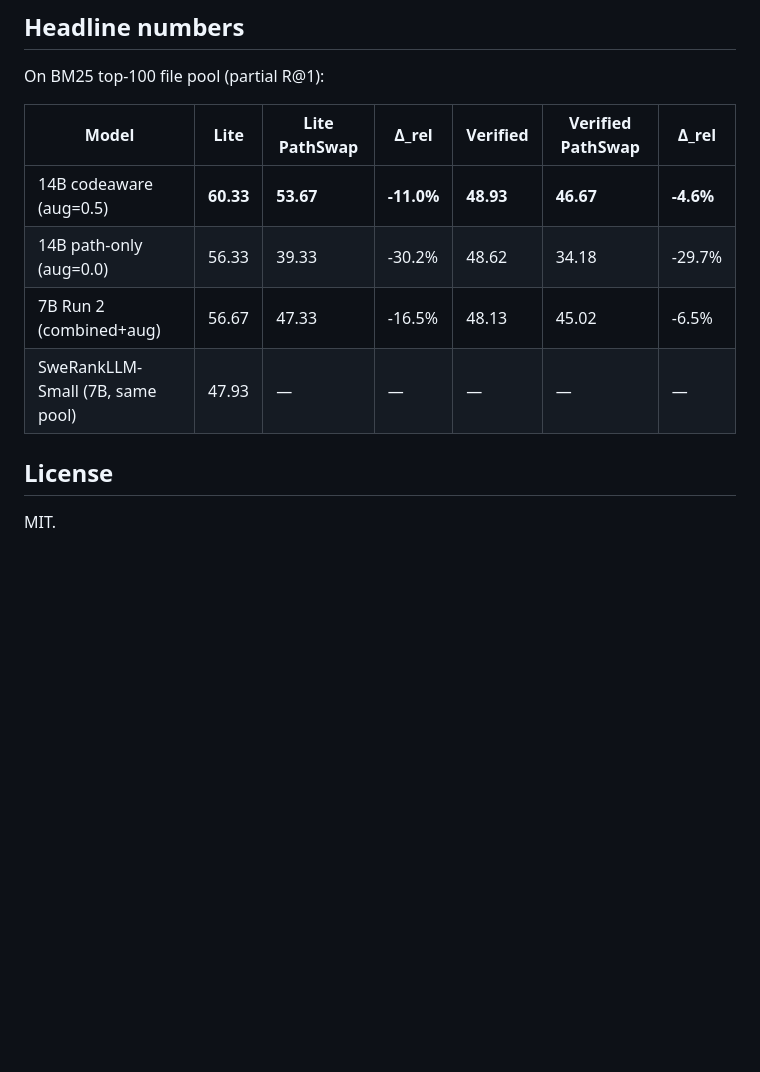
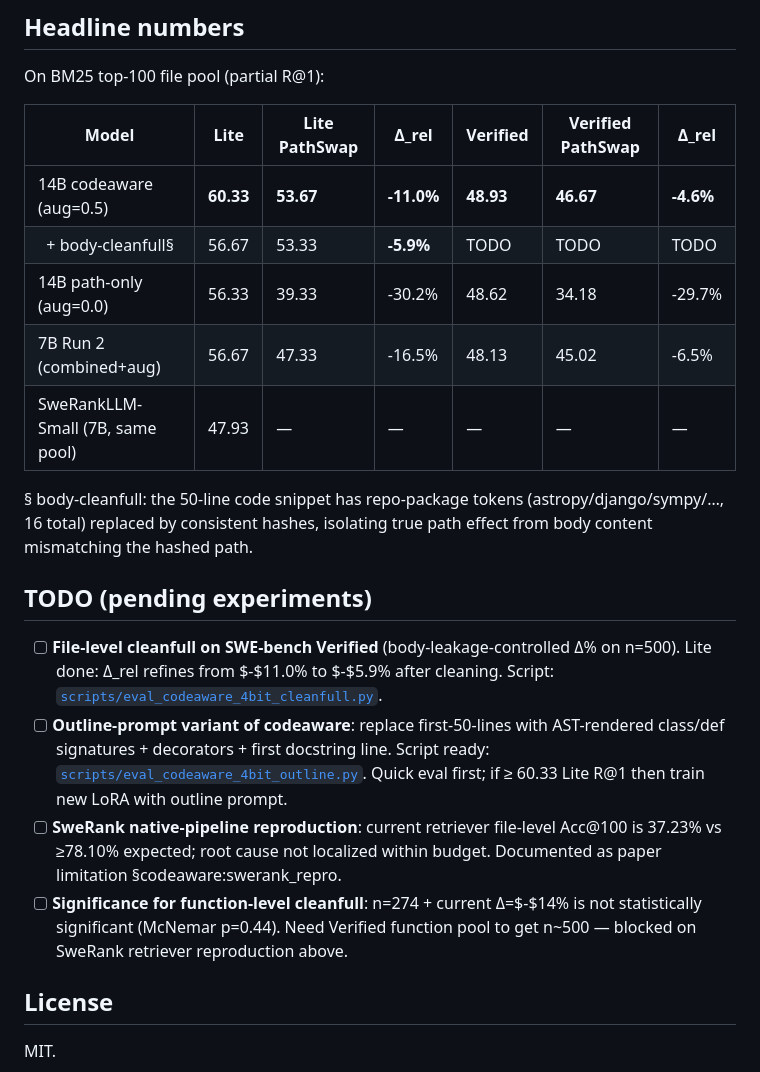
Before and after one commit to AOoligei/codegrip, a Markdown page: README.md, the part around the change. Drawn GitHub-style; blank space fills up the shorter version.

Commit message:
README: add file-level cleanfull Lite result + TODO section

```diff
--- a/README.md
+++ b/README.md
@@ -113,10 +113,20 @@ On BM25 top-100 file pool (partial R@1):
 | Model | Lite | Lite PathSwap | Δ_rel | Verified | Verified PathSwap | Δ_rel |
 |---|---|---|---|---|---|---|
 | 14B codeaware (aug=0.5) | **60.33** | **53.67** | **-11.0%** | **48.93** | **46.67** | **-4.6%** |
+| &nbsp;&nbsp;+ body-cleanfull§ | 56.67 | 53.33 | **-5.9%** | TODO | TODO | TODO |
 | 14B path-only (aug=0.0) | 56.33 | 39.33 | -30.2% | 48.62 | 34.18 | -29.7% |
 | 7B Run 2 (combined+aug) | 56.67 | 47.33 | -16.5% | 48.13 | 45.02 | -6.5% |
 | SweRankLLM-Small (7B, same pool) | 47.93 | — | — | — | — | — |
 
+§ body-cleanfull: the 50-line code snippet has repo-package tokens (astropy/django/sympy/…, 16 total) replaced by consistent hashes, isolating true path effect from body content mismatching the hashed path.
+
+## TODO (pending experiments)
+
+- [ ] **File-level cleanfull on SWE-bench Verified** (body-leakage-controlled Δ% on n=500). Lite done: Δ_rel refines from $-$11.0% to $-$5.9% after cleaning. Script: [`scripts/eval_codeaware_4bit_cleanfull.py`](scripts/eval_codeaware_4bit_cleanfull.py).
+- [ ] **Outline-prompt variant of codeaware**: replace first-50-lines with AST-rendered class/def signatures + decorators + first docstring line. Script ready: [`scripts/eval_codeaware_4bit_outline.py`](scripts/eval_codeaware_4bit_outline.py). Quick eval first; if ≥ 60.33 Lite R@1 then train new LoRA with outline prompt.
+- [ ] **SweRank native-pipeline reproduction**: current retriever file-level Acc@100 is 37.23% vs ≥78.10% expected; root cause not localized within budget. Documented as paper limitation §codeaware:swerank_repro.
+- [ ] **Significance for function-level cleanfull**: n=274 + current Δ=$-$14% is not statistically significant (McNemar p=0.44). Need Verified function pool to get n~500 — blocked on SweRank retriever reproduction above.
+
 ## License
 
 MIT.
```
